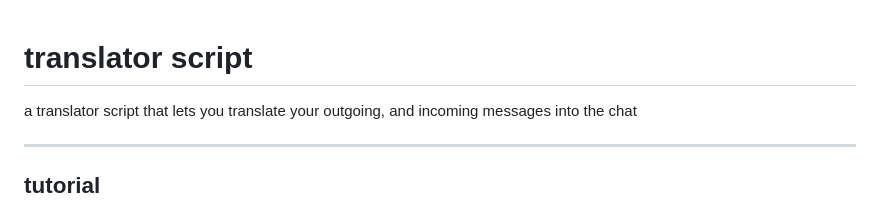
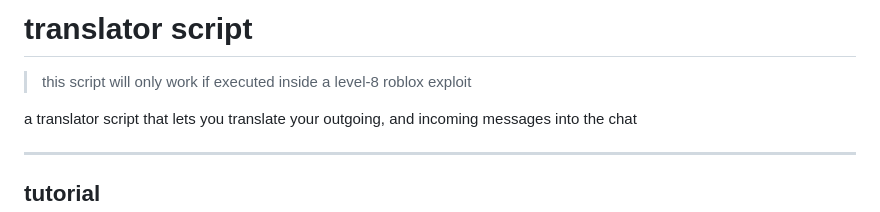
Before and after one commit to ancestrychanged/public, a Markdown page: translator/readme.md, the part around the change. GitHub-like rendering.

```diff
--- a/translator/readme.md
+++ b/translator/readme.md
@@ -1,5 +1,6 @@
+# translator script
 
-# translator script
+> this script will only work if executed inside a level-8 roblox exploit</spoiler>
 
 a translator script that lets you translate your outgoing, and incoming messages into the chat
 
```
